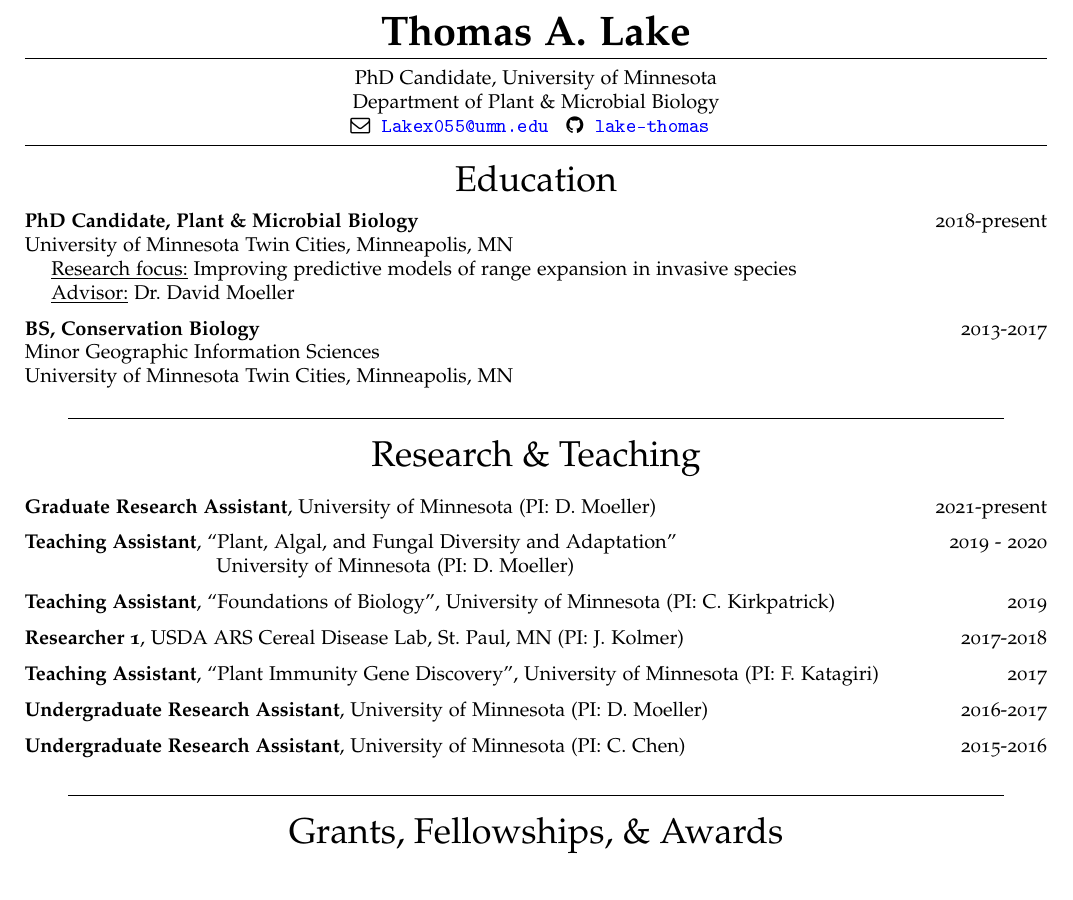
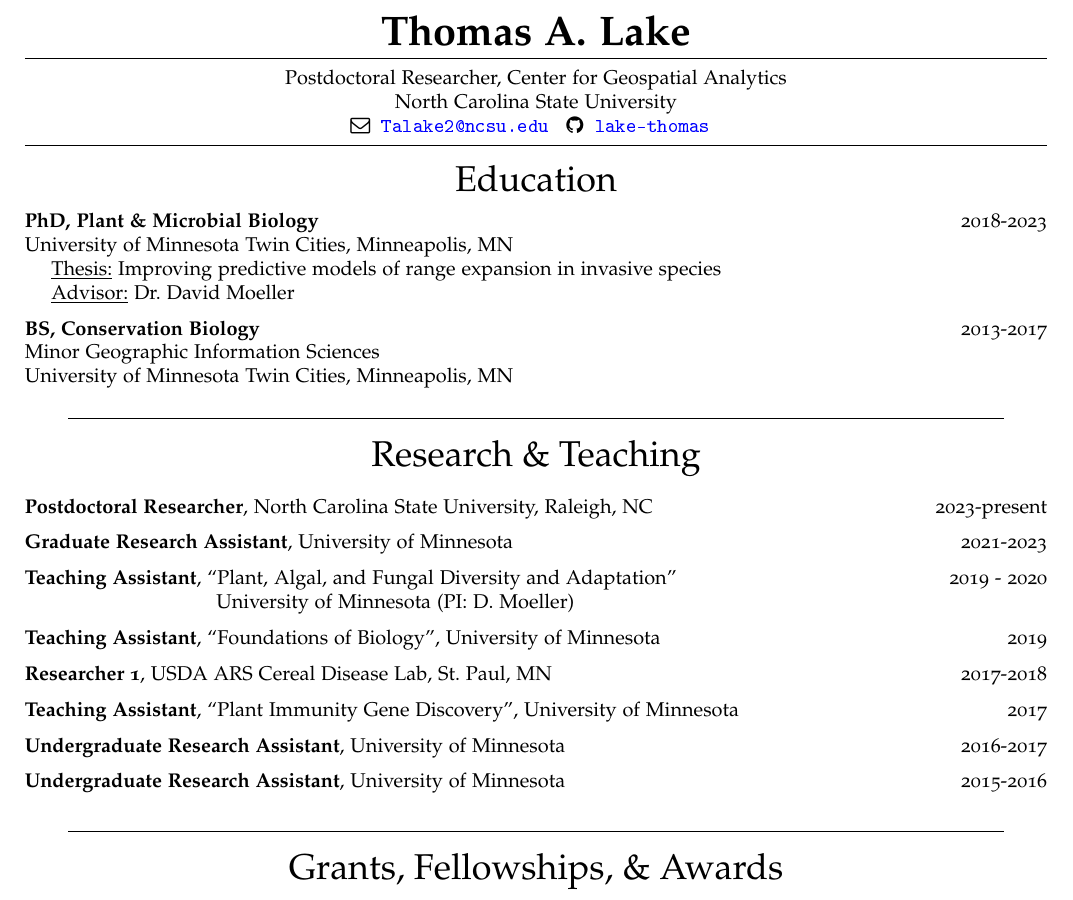
Before and after one commit to lake-thomas/CV, an R Markdown document (CV_Lake_working.Rmd): part of page 1 of 3, cut so that both start at the same text. The pictures show the output file CV_Lake_working.pdf that the author committed with the source.

Commit message:
Update CV

```diff
--- a/CV_Lake_working.Rmd
+++ b/CV_Lake_working.Rmd
@@ -1,11 +1,11 @@
 ---
 title: "Curriculum Vitae"
 author: "Thomas A. Lake"
-email: Lakex055@umn.edu
+email: Talake2@ncsu.edu
 output:
   pdf_document:
     latex_engine: pdflatex
-    template: C:/users/thomas/desktop/CV/svm-latex-cv.tex
+    template: C:/users/tomla/Documents/CV/svm-latex-cv.tex
   html_document:
     df_print: paged
 fontfamily: mathpazo
@@ -19,10 +19,10 @@
 - \pagestyle{fancy}
 - \fancyfoot[CO,CE]{Curriculum Vitae}
 - \fancyfoot[LE,RO]{\thepage}
-jobtitle: PhD Candidate, University of Minnesota
+jobtitle: Postdoctoral Researcher, Center for Geospatial Analytics
 linkcolor: blue
 fontawesome: yes
-address: Department of Plant & Microbial Biology
+address: North Carolina State University
 urlcolor: blue
 ---
 <!-- I am using Steven V. Miller's CV template, available here: https://github.com/svmiller/svm-r-markdown-templates
@@ -36,10 +36,9 @@
 \endgroup
 \end{center}
 
-
-**PhD Candidate, Plant & Microbial Biology** \hfill 2018-present
+**PhD, Plant & Microbial Biology** \hfill 2018-2023
 University of Minnesota Twin Cities, Minneapolis, MN
-&nbsp;&nbsp;&nbsp;&nbsp;$\text{\underline{Research focus:}}$ Improving predictive models of range expansion in invasive species
+&nbsp;&nbsp;&nbsp;&nbsp;$\text{\underline{Thesis:}}$ Improving predictive models of range expansion in invasive species
 &nbsp;&nbsp;&nbsp;&nbsp;$\text{\underline{Advisor:}}$ Dr. David Moeller
 
 **BS, Conservation Biology** \hfill 2013-2017
@@ -57,20 +56,22 @@
 \end{center}
 \vspace{4pt}
 
-**Graduate Research Assistant**, University of Minnesota (PI: D. Moeller) \hfill 2021-present
+**Postdoctoral Researcher**, North Carolina State University, Raleigh, NC \hfill 2023-present
+
+**Graduate Research Assistant**, University of Minnesota \hfill 2021-2023
 
 **Teaching Assistant**, "Plant, Algal, and Fungal Diversity and Adaptation" \hfill 2019 - 2020
 &nbsp;&nbsp;&nbsp;&nbsp;&nbsp;&nbsp;&nbsp;&nbsp;&nbsp;&nbsp;&nbsp;&nbsp;&nbsp;&nbsp;&nbsp;&nbsp;&nbsp;&nbsp;&nbsp;&nbsp;&nbsp;&nbsp;&nbsp;&nbsp;&nbsp;&nbsp;&nbsp;&nbsp;  University of Minnesota (PI: D. Moeller)
 
-**Teaching Assistant**, "Foundations of Biology", University of Minnesota (PI: C. Kirkpatrick) \hfill 2019
+**Teaching Assistant**, "Foundations of Biology", University of Minnesota \hfill 2019
 
-**Researcher 1**, USDA ARS Cereal Disease Lab, St. Paul, MN (PI: J. Kolmer) \hfill 2017-2018
+**Researcher 1**, USDA ARS Cereal Disease Lab, St. Paul, MN \hfill 2017-2018
 
-**Teaching Assistant**, "Plant Immunity Gene Discovery", University of Minnesota (PI: F. Katagiri) \hfill 2017
+**Teaching Assistant**, "Plant Immunity Gene Discovery", University of Minnesota \hfill 2017
 
-**Undergraduate Research Assistant**, University of Minnesota (PI: D. Moeller) \hfill 2016-2017
+**Undergraduate Research Assistant**, University of Minnesota \hfill 2016-2017
 
-**Undergraduate Research Assistant**, University of Minnesota (PI: C. Chen) \hfill 2015-2016
+**Undergraduate Research Assistant**, University of Minnesota \hfill 2015-2016
 
 \vspace{4pt}
 
```
Also changed, not shown: CV_Lake_working.html, CV_Lake_working.pdf, 2 other files.
